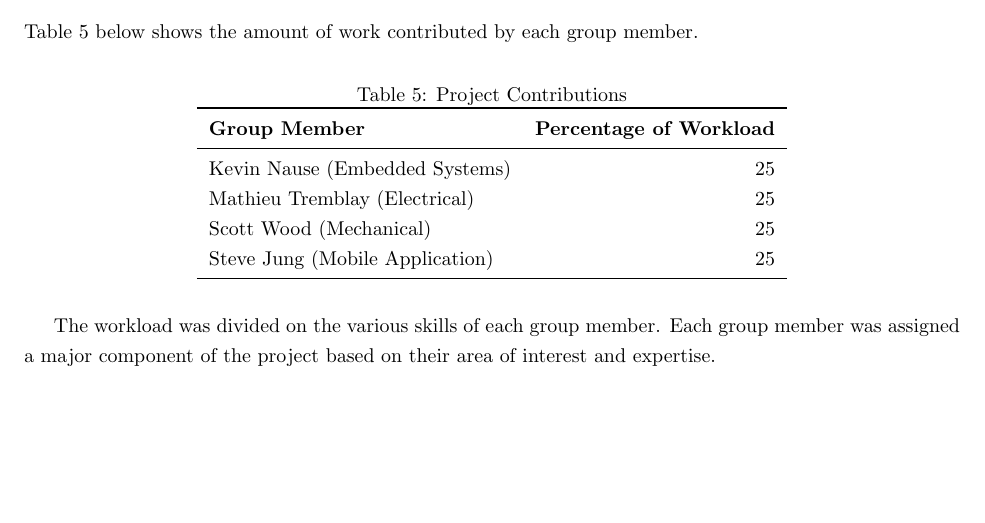
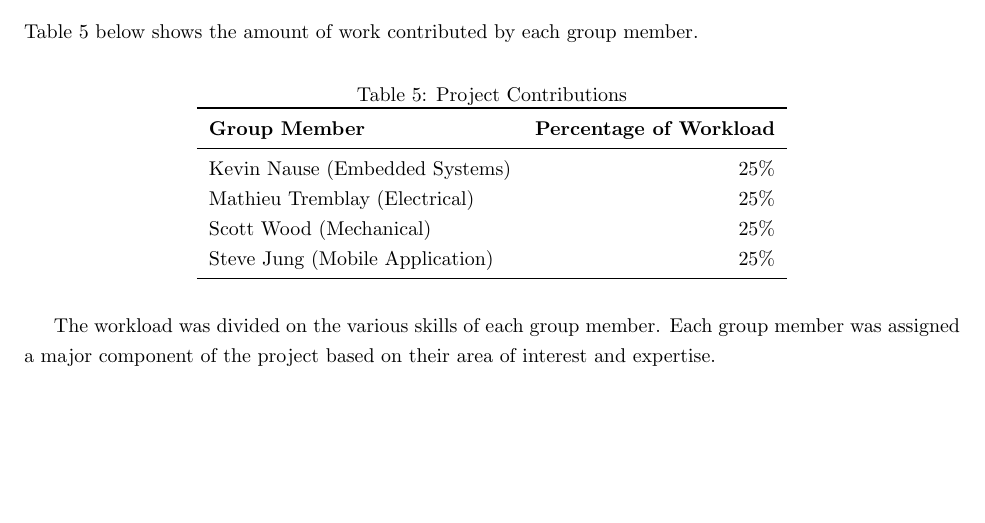
Before and after one commit to BrewItYourself/Documentation, a LaTeX document (Final Report/final-report.tex): part of page 38 of 44, cut so that both start at the same text. Compiled offline with pdfLaTeX.

Commit message:
Minor fix and export

```diff
--- a/Final Report/final-report.tex
+++ b/Final Report/final-report.tex
@@ -1057,10 +1057,10 @@ Table \ref{tab:workload-percentage} below shows the amount of work contributed b
 \toprule
 \textbf{Group Member} 	& \textbf{Percentage of Workload}\\
 \midrule
-Kevin Nause (Embedded Systems)		&        25               \\
-Mathieu Tremblay (Electrical)		&        25               \\
-Scott Wood (Mechanical)				&        25               \\
-Steve Jung (Mobile Application)		& 		 25				  \\
+Kevin Nause (Embedded Systems)		&        25\%               \\
+Mathieu Tremblay (Electrical)		&        25\%               \\
+Scott Wood (Mechanical)				&        25\%               \\
+Steve Jung (Mobile Application)		& 		 25\%				  \\
 \bottomrule
 \end{tabular}
 \end{table}
```
